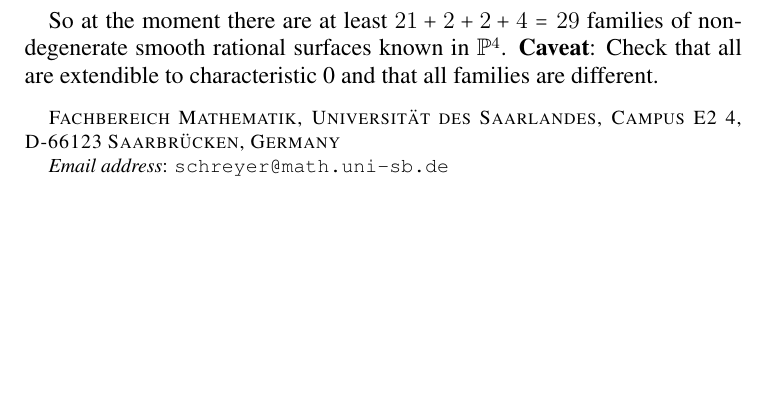
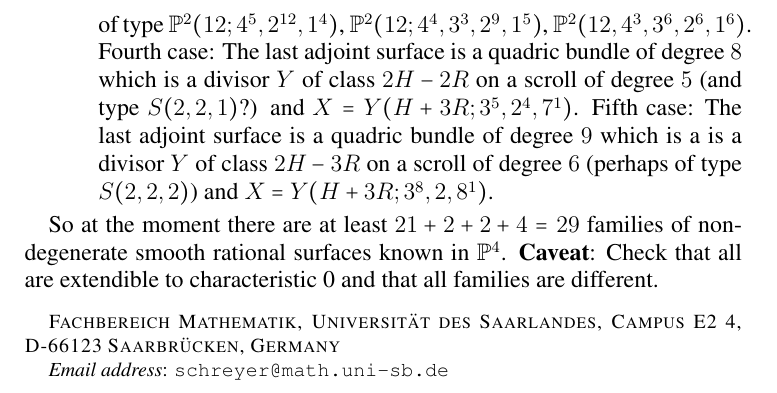
Before and after one commit to foschreyer/surfacesInP4, a LaTeX paper (surfaces papers/SmoothRationalSurfacesInP4.tex): part of page 6 of 6, cut at the place of the change, the shorter picture padded with empty space. Compiled offline with pdfLaTeX; a LaTeX package or settings file that is missing is left out.

Commit message:
further AR surfaces improved

```diff
--- a/surfaces papers/SmoothRationalSurfacesInP4.tex
+++ b/surfaces papers/SmoothRationalSurfacesInP4.tex
@@ -394,6 +394,11 @@ $$\begin{matrix}
       4: & . & 5 & . & . & .\\
       5: & . & 4 & 18 & 13 & 3
       \end{matrix}$$
+of type $\PP^{2}(12;4^{5},2^{12},1^{4})$, $\PP^{2}(12;4^{4},3^{3},2^{9},1^{5})$, $\PP^{2}(12,4^{3},3^{6},2^{6},1^{6})$.
+Fourth case: The last adjoint surface is a quadric bundle of degree $8$ which is a divisor $Y$ of class $2H-2R$ on a scroll of degree $5$ (and type $S(2,2,1)$?) and
+$X=Y(H+3R;3^{5},2^{4},7^{1})$.
+Fifth case: The last adjoint surface is a quadric bundle of degree $9$ which is a is a divisor $Y$ of class $2H-3R$ on a scroll of degree $6$ (perhaps of type $S(2,2,2)$) and
+$X=Y(H+3R;3^{8},2,8^{1})$.
 \end{enumerate}
 
 So at the moment there are at least $21+2+2+4=29$ families of non-degenerate  smooth rational surfaces known in $\PP^{4}$.
```
Also changed, not shown: surfaces papers/SmoothRationalSurfacesInP4.tex (2 more changed lines), 1 other file.
